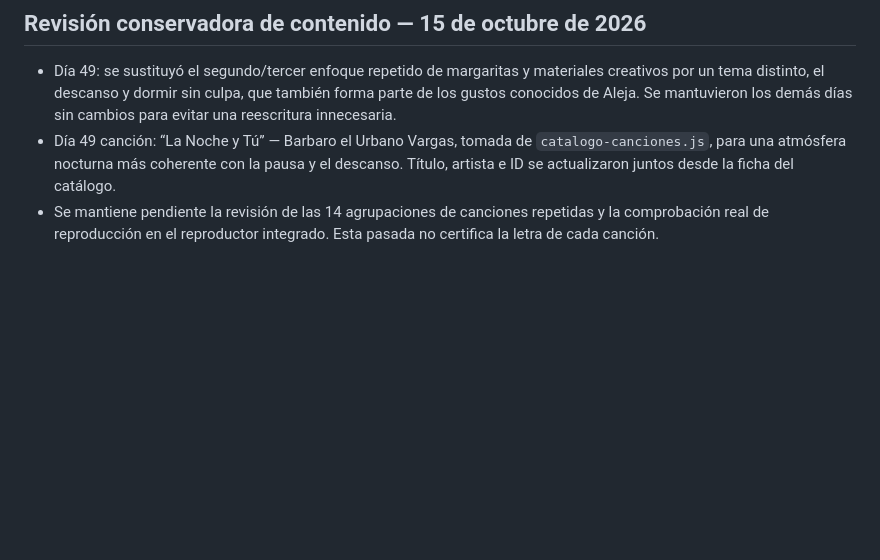
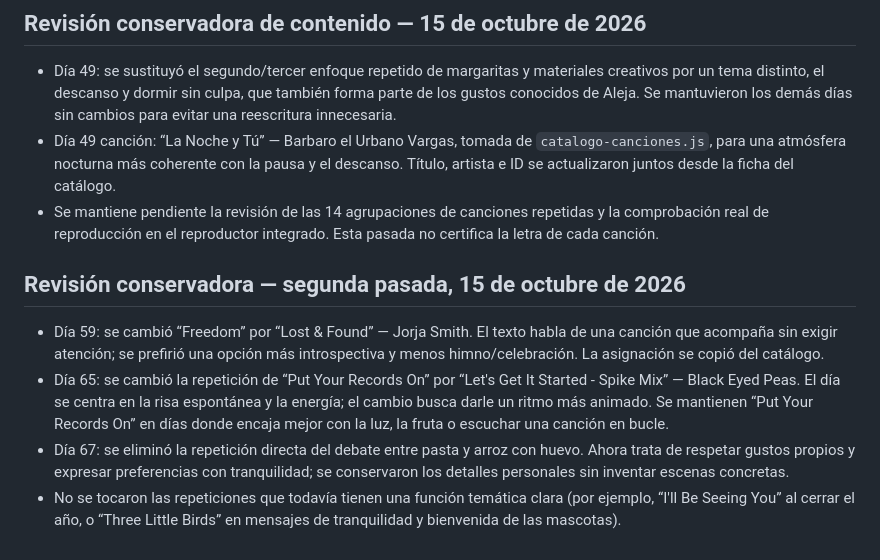
Before and after one commit to anhjs01/mismatachos, a Markdown page: AUDITORIA-MUSICAL.md, the part around the change. Rendered like a GitHub page; blank space fills up the shorter version.

Commit message:
Documentar segunda revisión conservadora del calendario

```diff
--- a/AUDITORIA-MUSICAL.md
+++ b/AUDITORIA-MUSICAL.md
@@ -179,3 +179,10 @@ Criterios aplicados: arte y manualidades con acompañamiento instrumental/indie
 - Día 49: se sustituyó el segundo/tercer enfoque repetido de margaritas y materiales creativos por un tema distinto, el descanso y dormir sin culpa, que también forma parte de los gustos conocidos de Aleja. Se mantuvieron los demás días sin cambios para evitar una reescritura innecesaria.
 - Día 49 canción: “La Noche y Tú” — Barbaro el Urbano Vargas, tomada de `catalogo-canciones.js`, para una atmósfera nocturna más coherente con la pausa y el descanso. Título, artista e ID se actualizaron juntos desde la ficha del catálogo.
 - Se mantiene pendiente la revisión de las 14 agrupaciones de canciones repetidas y la comprobación real de reproducción en el reproductor integrado. Esta pasada no certifica la letra de cada canción.
+
+
+## Revisión conservadora — segunda pasada, 15 de octubre de 2026
+- Día 59: se cambió “Freedom” por “Lost & Found” — Jorja Smith. El texto habla de una canción que acompaña sin exigir atención; se prefirió una opción más introspectiva y menos himno/celebración. La asignación se copió del catálogo.
+- Día 65: se cambió la repetición de “Put Your Records On” por “Let's Get It Started - Spike Mix” — Black Eyed Peas. El día se centra en la risa espontánea y la energía; el cambio busca darle un ritmo más animado. Se mantienen “Put Your Records On” en días donde encaja mejor con la luz, la fruta o escuchar una canción en bucle.
+- Día 67: se eliminó la repetición directa del debate entre pasta y arroz con huevo. Ahora trata de respetar gustos propios y expresar preferencias con tranquilidad; se conservaron los detalles personales sin inventar escenas concretas.
+- No se tocaron las repeticiones que todavía tienen una función temática clara (por ejemplo, “I'll Be Seeing You” al cerrar el año, o “Three Little Birds” en mensajes de tranquilidad y bienvenida de las mascotas).
```
